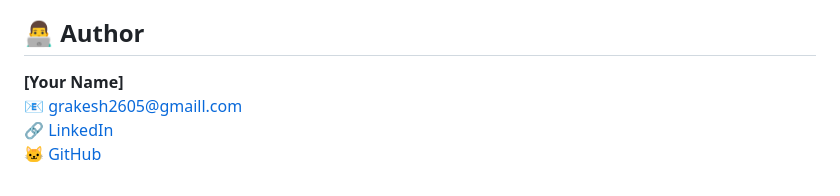
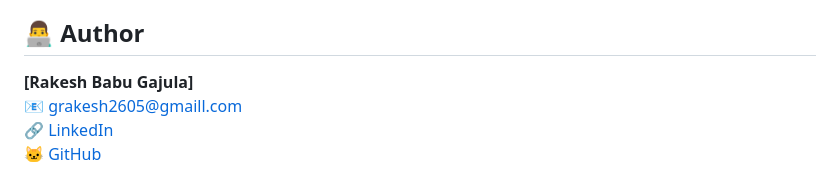
Before and after one commit to GajulaRakeshBabu/Notes-Nest, a Markdown page: README.md, the part around the change printed below. GitHub-like rendering.

```diff
--- a/README.md
+++ b/README.md
@@ -80,6 +80,6 @@ Your smart, organized space for notes and documents with powerful features and e
 
 ## 👨‍💻 Author
 
-**[Your Name]**
+**[Rakesh Babu Gajula]**
 📧 grakesh2605@gmaill.com
 🔗 [LinkedIn](https://www.linkedin.com/in/rakesh-babu-gajula/)
```
Also changed, not shown: other parts of README.md (+1 -1 lines).
